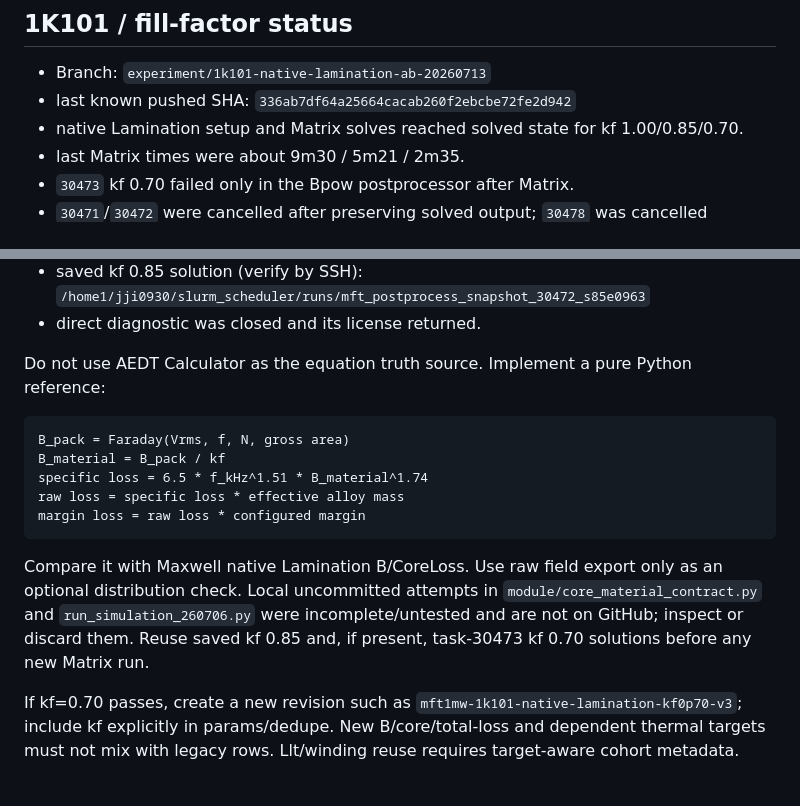
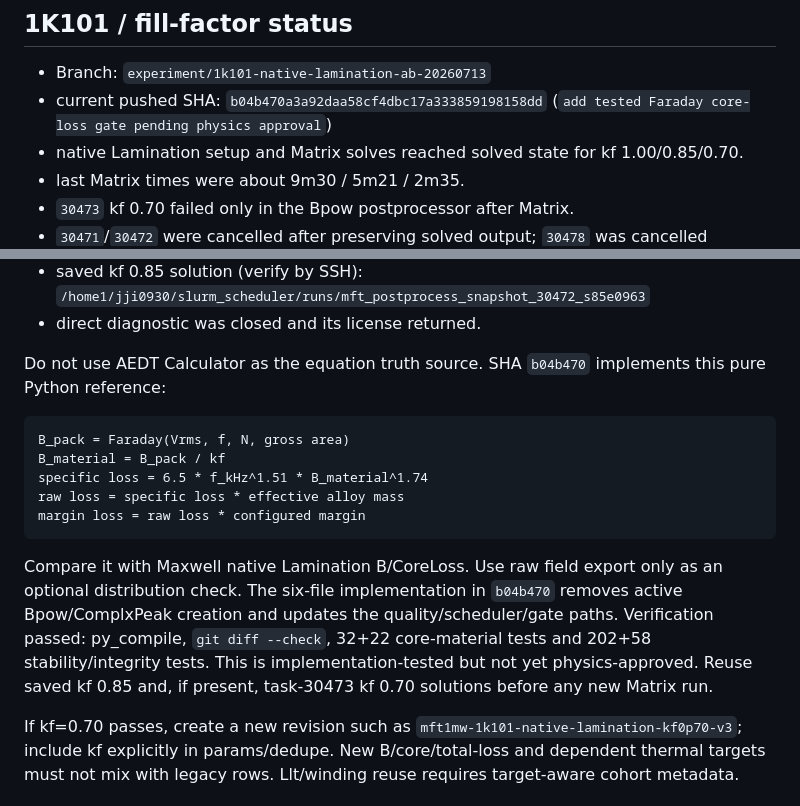
Before and after one commit to Schwalbe262/MFT_1MW_2026, a Markdown page: docs/HANDOFF_20260713_AEDT_1K101.md, 2 parts joined by grey strips. Rendered like a GitHub page.

Commit message:
docs: record pushed independent 1K101 gate

````diff
--- a/docs/HANDOFF_20260713_AEDT_1K101.md
+++ b/docs/HANDOFF_20260713_AEDT_1K101.md
@@ -103,7 +103,8 @@ plus 1K101 solver revision is selected.
 ## 1K101 / fill-factor status
 
 - Branch: `experiment/1k101-native-lamination-ab-20260713`
-- last known pushed SHA: `336ab7df64a25664cacab260f2ebcbe72fe2d942`
+- current pushed SHA: `b04b470a3a92daa58cf4dbc17a333859198158dd`
+  (`add tested Faraday core-loss gate pending physics approval`)
 - native Lamination setup and Matrix solves reached solved state for kf 1.00/0.85/0.70.
 - last Matrix times were about 9m30 / 5m21 / 2m35.
 - `30473` kf 0.70 failed only in the Bpow postprocessor after Matrix.
@@ -118,7 +119,8 @@ plus 1K101 solver revision is selected.
   `/home1/jji0930/slurm_scheduler/runs/mft_postprocess_snapshot_30472_s85e0963`
 - direct diagnostic was closed and its license returned.
 
-Do not use AEDT Calculator as the equation truth source. Implement a pure Python reference:
+Do not use AEDT Calculator as the equation truth source. SHA `b04b470` implements this
+pure Python reference:
 
 ```text
 B_pack = Faraday(Vrms, f, N, gross area)
@@ -129,10 +131,11 @@ margin loss = raw loss * configured margin
 ```
 
 Compare it with Maxwell native Lamination B/CoreLoss. Use raw field export only as an
-optional distribution check. Local uncommitted attempts in `module/core_material_contract.py`
-and `run_simulation_260706.py` were incomplete/untested and are not on GitHub; inspect or
-discard them. Reuse saved kf 0.85 and, if present, task-30473 kf 0.70 solutions before any
-new Matrix run.
+optional distribution check. The six-file implementation in `b04b470` removes active
+Bpow/ComplxPeak creation and updates the quality/scheduler/gate paths. Verification passed:
+py_compile, `git diff --check`, 32+22 core-material tests and 202+58 stability/integrity
+tests. This is implementation-tested but not yet physics-approved. Reuse saved kf 0.85
+and, if present, task-30473 kf 0.70 solutions before any new Matrix run.
 
 If kf=0.70 passes, create a new revision such as
 `mft1mw-1k101-native-lamination-kf0p70-v3`; include kf explicitly in params/dedupe. New
````
